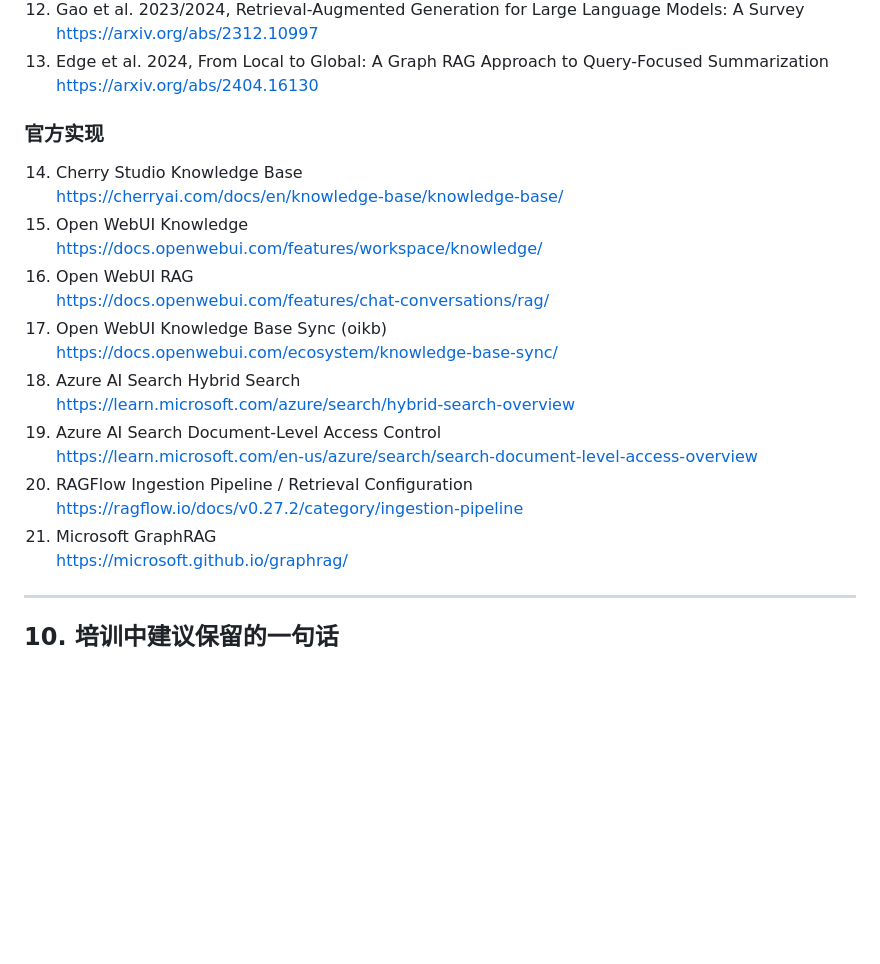
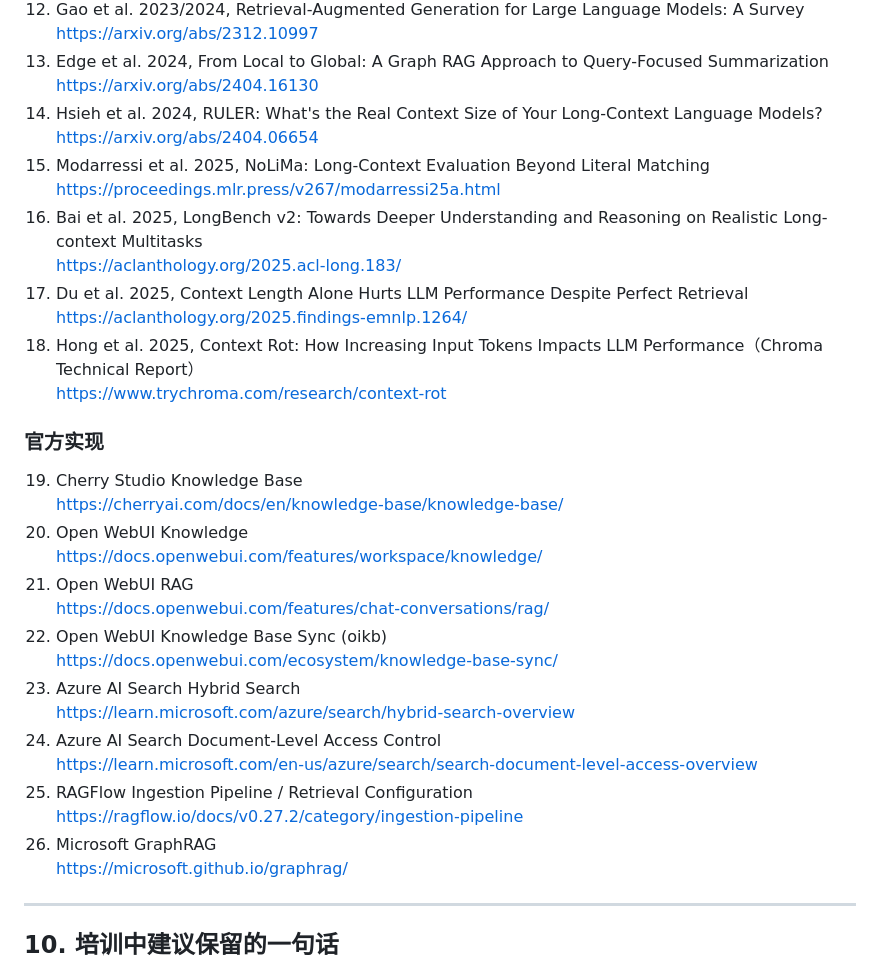
Before and after one commit to mrgolftech/ai-share, a Markdown page: docs/references/knowledge-base-rag-evidence-2026-09.md, the part around one of its changes. Drawn GitHub-style; blank space fills up the shorter version.

Commit message:
docs: add long-context utilization evidence for RAG

```diff
--- a/docs/references/knowledge-base-rag-evidence-2026-09.md
+++ b/docs/references/knowledge-base-rag-evidence-2026-09.md
@@ -391,24 +431,34 @@ GraphRAG 官方项目将其定义为区别于 naive semantic-search RAG 的结
     https://arxiv.org/abs/2312.10997
 13. Edge et al. 2024, From Local to Global: A Graph RAG Approach to Query-Focused Summarization
     https://arxiv.org/abs/2404.16130
+14. Hsieh et al. 2024, RULER: What's the Real Context Size of Your Long-Context Language Models?
+    https://arxiv.org/abs/2404.06654
+15. Modarressi et al. 2025, NoLiMa: Long-Context Evaluation Beyond Literal Matching
+    https://proceedings.mlr.press/v267/modarressi25a.html
+16. Bai et al. 2025, LongBench v2: Towards Deeper Understanding and Reasoning on Realistic Long-context Multitasks
+    https://aclanthology.org/2025.acl-long.183/
+17. Du et al. 2025, Context Length Alone Hurts LLM Performance Despite Perfect Retrieval
+    https://aclanthology.org/2025.findings-emnlp.1264/
+18. Hong et al. 2025, Context Rot: How Increasing Input Tokens Impacts LLM Performance（Chroma Technical Report）
+    https://www.trychroma.com/research/context-rot
 
 ### 官方实现
 
-14. Cherry Studio Knowledge Base
+19. Cherry Studio Knowledge Base
     https://cherryai.com/docs/en/knowledge-base/knowledge-base/
-15. Open WebUI Knowledge
+20. Open WebUI Knowledge
     https://docs.openwebui.com/features/workspace/knowledge/
-16. Open WebUI RAG
+21. Open WebUI RAG
     https://docs.openwebui.com/features/chat-conversations/rag/
-17. Open WebUI Knowledge Base Sync (oikb)
+22. Open WebUI Knowledge Base Sync (oikb)
     https://docs.openwebui.com/ecosystem/knowledge-base-sync/
-18. Azure AI Search Hybrid Search
+23. Azure AI Search Hybrid Search
     https://learn.microsoft.com/azure/search/hybrid-search-overview
-19. Azure AI Search Document-Level Access Control
+24. Azure AI Search Document-Level Access Control
     https://learn.microsoft.com/en-us/azure/search/search-document-level-access-overview
-20. RAGFlow Ingestion Pipeline / Retrieval Configuration
+25. RAGFlow Ingestion Pipeline / Retrieval Configuration
     https://ragflow.io/docs/v0.27.2/category/ingestion-pipeline
-21. Microsoft GraphRAG
+26. Microsoft GraphRAG
     https://microsoft.github.io/graphrag/
 
 ---
```
Also changed, not shown: other parts of docs/references/knowledge-base-rag-evidence-2026-09.md (+41 -1 lines).
